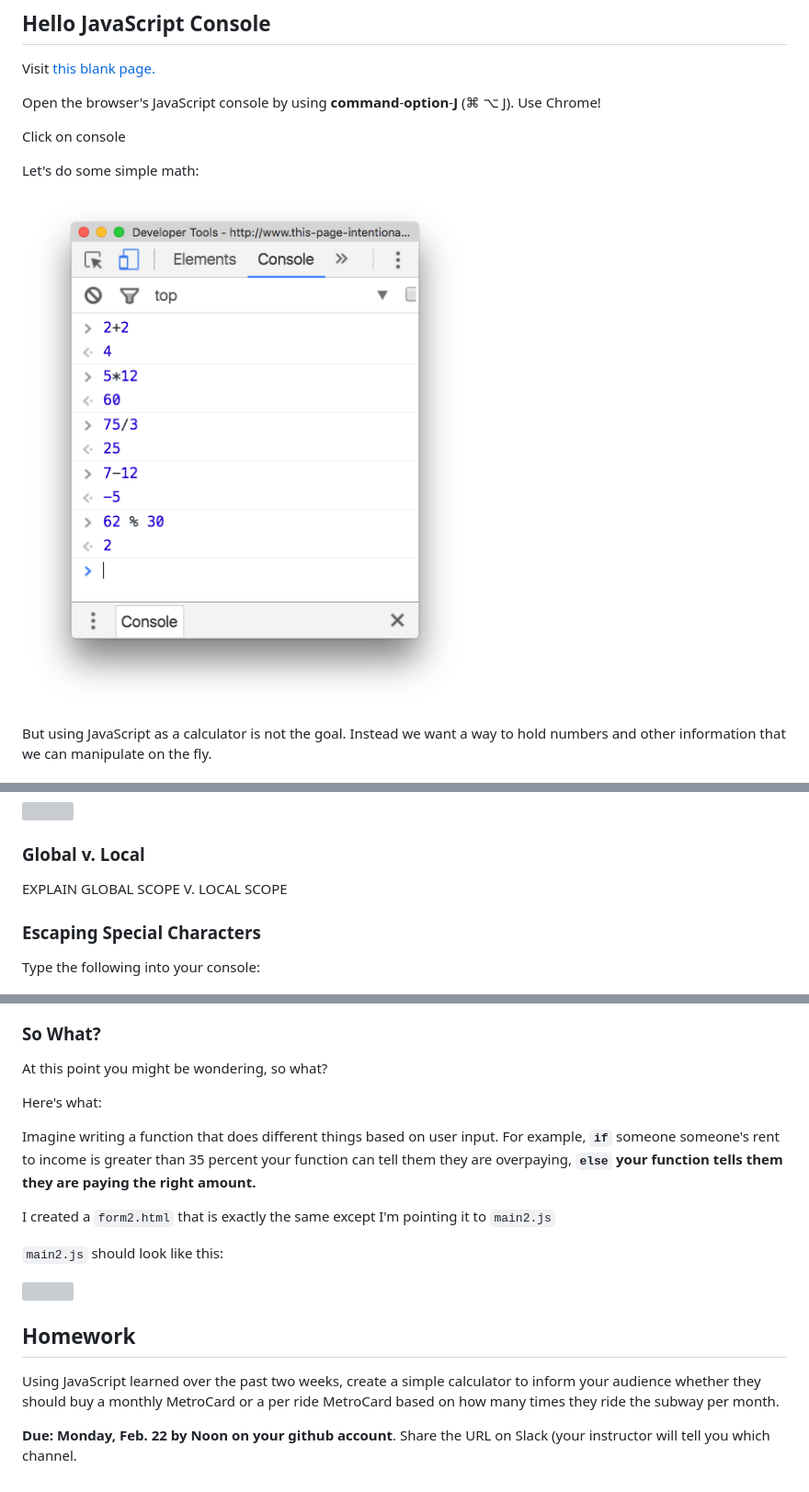
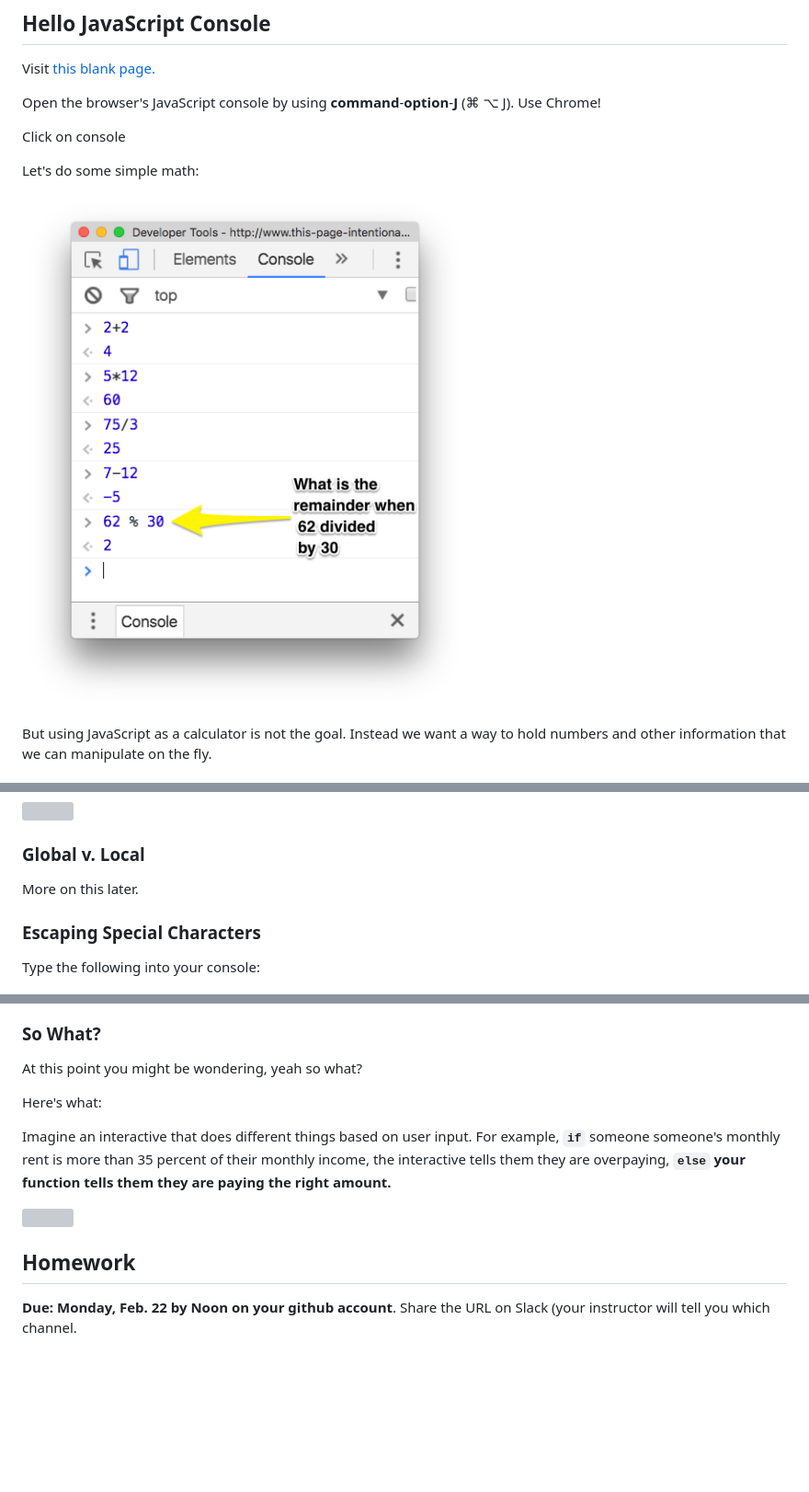
Before and after one commit to sandeepmj/javascript-variables-comparison-operators, a Markdown page: README.md, 3 parts joined by grey strips. Shown: that part at 92% size. Rendered like a GitHub page; pictures changed too: img/basicmath.png; blank space fills up the shorter version; grey boxes are pictures that could not be loaded.

```diff
--- a/README.md
+++ b/README.md
@@ -117,7 +117,7 @@ You get the same results but you won't be confused by these variables later as y
 
 ### Global v. Local
 
-EXPLAIN GLOBAL SCOPE V. LOCAL SCOPE
+More on this later.
 
 ### Escaping Special Characters
 
@@ -221,20 +221,14 @@ Logical Operators simply allow you to compare relationships or logic between var
 
 ### So What?
 
-At this point you might be wondering, so what?
+At this point you might be wondering, yeah so what?
 
 Here's what:
 
-Imagine writing a function that does different things based on user input. For example, **`if`** someone someone's rent to income is greater than 35 percent your function can tell them they are overpaying, **`else` your function tells them they are paying the right amount.**
-
-I created a `form2.html` that is exactly the same except I'm pointing it to `main2.js`
-
-`main2.js` should look like this:
+Imagine an interactive that does different things based on user input. For example, **`if`** someone someone's monthly rent is more than 35 percent of their monthly income, the interactive tells them they are overpaying, **`else` your function tells them they are paying the right amount.**
 
 ![](/img/compjs.png)
 
 ## Homework
 
-Using JavaScript learned over the past two weeks, create a simple calculator to inform your audience whether they should buy a monthly MetroCard or a per ride MetroCard based on how many times they ride the subway per month.
-
 **Due: Monday, Feb. 22 by Noon on your github account**. Share the URL on Slack (your instructor will tell you which channel.
```
Also changed, not shown: other parts of README.md (+1 -1 lines), 1 other file.
